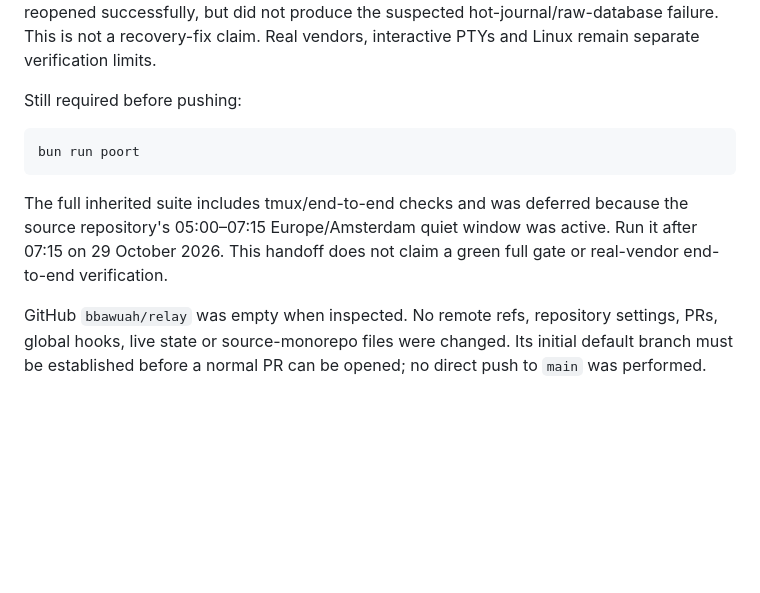
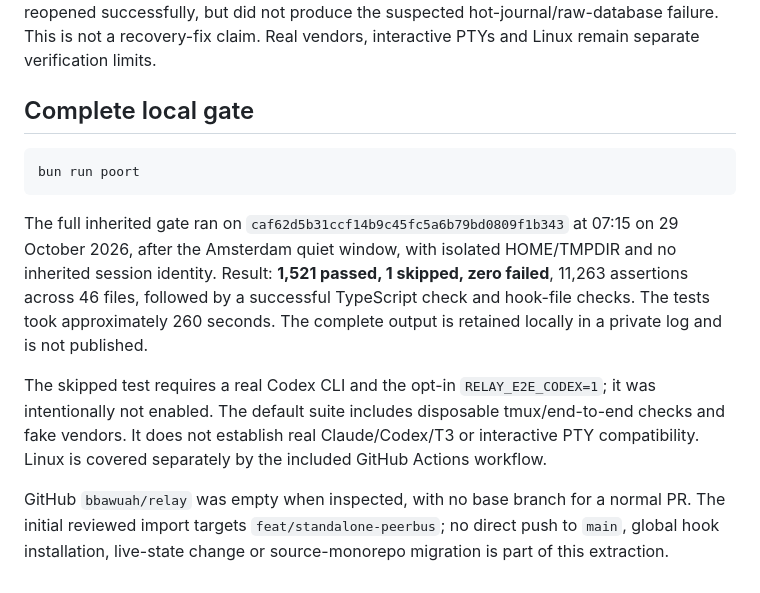
Before and after one commit to bbawuah/relay, a Markdown page: docs/verification.md, the part around the change. Rendered like a GitHub page; blank space fills up the shorter version.

Commit message:
peerbus: leg groene volledige poort vast

````diff
--- a/docs/verification.md
+++ b/docs/verification.md
@@ -31,12 +31,14 @@ The final reviews of `b720099` found three additional medium issues: the vendor
 
 A new independent Opus review of combined candidate `e23a5bd` found no new medium or high issue and accepted the preceding repairs. Its own archived-copy run passed **71 tests with zero failures**. SQLite recovery after a crash during commit page writes remains unproven and was classified as a low, non-blocking uncertainty. D3's bounded pre-commit crash fixture reopened successfully, but did not produce the suspected hot-journal/raw-database failure. This is not a recovery-fix claim. Real vendors, interactive PTYs and Linux remain separate verification limits.
 
-Still required before pushing:
+## Complete local gate
 
 ```sh
 bun run poort
 ```
 
-The full inherited suite includes tmux/end-to-end checks and was deferred because the source repository's 05:00–07:15 Europe/Amsterdam quiet window was active. Run it after 07:15 on 29 October 2026. This handoff does not claim a green full gate or real-vendor end-to-end verification.
+The full inherited gate ran on `caf62d5b31ccf14b9c45fc5a6b79bd0809f1b343` at 07:15 on 29 October 2026, after the Amsterdam quiet window, with isolated HOME/TMPDIR and no inherited session identity. Result: **1,521 passed, 1 skipped, zero failed**, 11,263 assertions across 46 files, followed by a successful TypeScript check and hook-file checks. The tests took approximately 260 seconds. The complete output is retained locally in a private log and is not published.
 
-GitHub `bbawuah/relay` was empty when inspected. No remote refs, repository settings, PRs, global hooks, live state or source-monorepo files were changed. Its initial default branch must be established before a normal PR can be opened; no direct push to `main` was performed.
+The skipped test requires a real Codex CLI and the opt-in `RELAY_E2E_CODEX=1`; it was intentionally not enabled. The default suite includes disposable tmux/end-to-end checks and fake vendors. It does not establish real Claude/Codex/T3 or interactive PTY compatibility. Linux is covered separately by the included GitHub Actions workflow.
+
+GitHub `bbawuah/relay` was empty when inspected, with no base branch for a normal PR. The initial reviewed import targets `feat/standalone-peerbus`; no direct push to `main`, global hook installation, live-state change or source-monorepo migration is part of this extraction.
````
